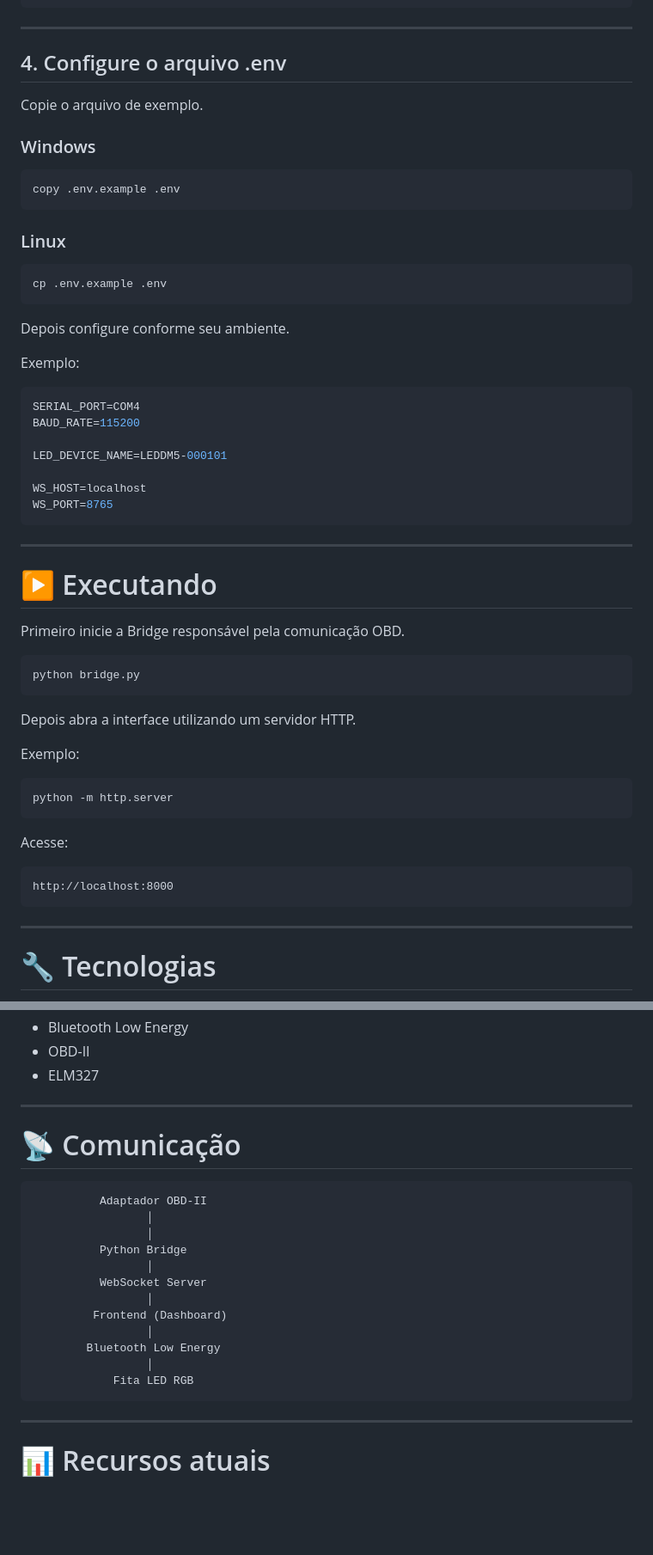
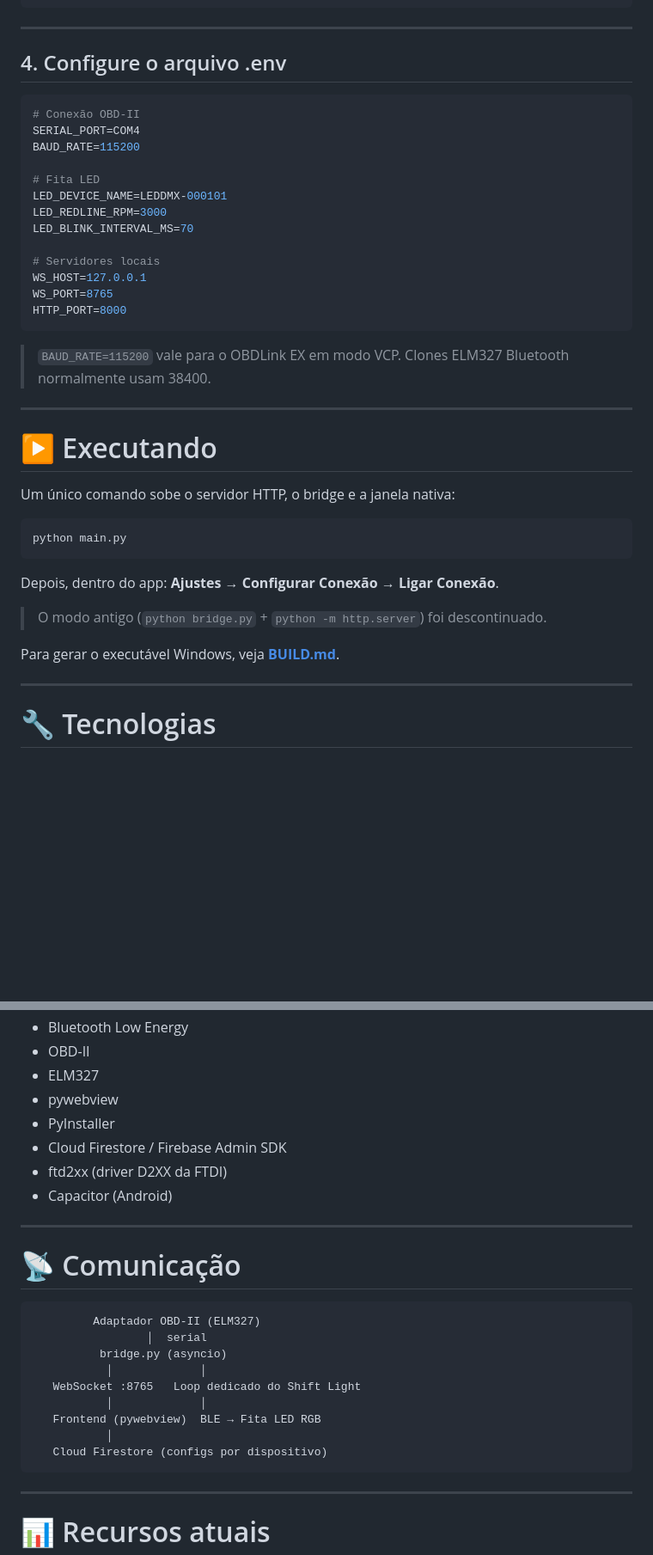
Before and after one commit to Rangel-G/FuelTechno, a Markdown page: README.md, 2 parts joined by grey strips. Shown at 86% size. Rendered like a GitHub page; blank space fills up the shorter version.

````diff
--- a/README.md
+++ b/README.md
@@ -121,57 +143,40 @@ pip install -r requirements.txt
 
 ## 4. Configure o arquivo .env
 
-Copie o arquivo de exemplo.
-
-### Windows
-
-```bash
-copy .env.example .env
-```
-
-### Linux
-
-```bash
-cp .env.example .env
-```
-
-Depois configure conforme seu ambiente.
-
-Exemplo:
-
 ```env
+# Conexão OBD-II
 SERIAL_PORT=COM4
 BAUD_RATE=115200
 
-LED_DEVICE_NAME=LEDDM5-000101
+# Fita LED
+LED_DEVICE_NAME=LEDDMX-000101
+LED_REDLINE_RPM=3000
+LED_BLINK_INTERVAL_MS=70
 
-WS_HOST=localhost
+# Servidores locais
+WS_HOST=127.0.0.1
 WS_PORT=8765
+HTTP_PORT=8000
 ```
+
+> `BAUD_RATE=115200` vale para o OBDLink EX em modo VCP. Clones ELM327 Bluetooth
+> normalmente usam 38400.
 
 ---
 
 # ▶️ Executando
 
-Primeiro inicie a Bridge responsável pela comunicação OBD.
+Um único comando sobe o servidor HTTP, o bridge e a janela nativa:
 
 ```bash
-python bridge.py
+python main.py
 ```
 
-Depois abra a interface utilizando um servidor HTTP.
+Depois, dentro do app: **Ajustes → Configurar Conexão → Ligar Conexão**.
 
-Exemplo:
+> O modo antigo (`python bridge.py` + `python -m http.server`) foi descontinuado.
 
-```bash
-python -m http.server
-```
-
-Acesse:
-
-```
-http://localhost:8000
-```
+Para gerar o executável Windows, veja **[BUILD.md](BUILD.md)**.
 
 ---
 
@@ -189,24 +194,26 @@ O projeto utiliza:
 - Bluetooth Low Energy
 - OBD-II
 - ELM327
+- pywebview
+- PyInstaller
+- Cloud Firestore / Firebase Admin SDK
+- ftd2xx (driver D2XX da FTDI)
+- Capacitor (Android)
 
 ---
 
 # 📡 Comunicação
 
 ```text
-          Adaptador OBD-II
-                 │
-                 │
-          Python Bridge
-                 │
-          WebSocket Server
-                 │
-         Frontend (Dashboard)
-                 │
-        Bluetooth Low Energy
-                 │
-            Fita LED RGB
+         Adaptador OBD-II (ELM327)
+                 │  serial
+          bridge.py (asyncio)
+           │             │
+   WebSocket :8765   Loop dedicado do Shift Light
+           │             │
+   Frontend (pywebview)  BLE → Fita LED RGB
+           │
+   Cloud Firestore (configs por dispositivo)
 ```
 
 ---
````
Also changed, not shown: other parts of README.md (+47 -22 lines).
